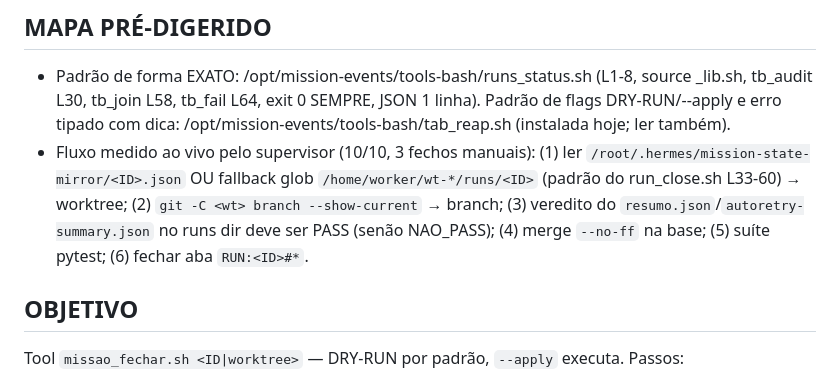
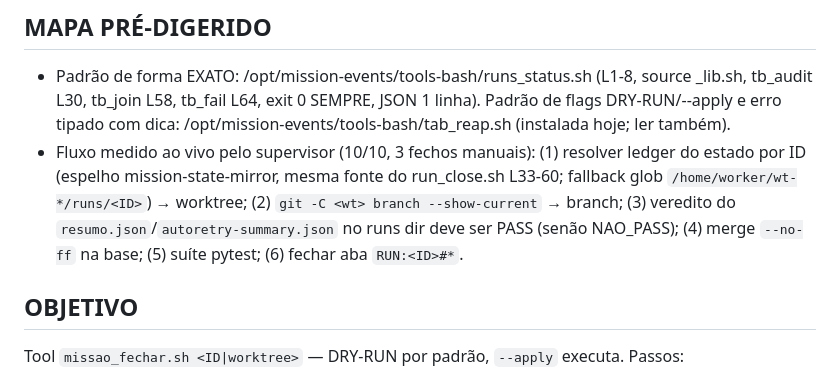
Before and after one commit to AndersonVitaease/guardian-cloud, a Markdown page: MISSAO-FECHO-SUP-01.md, the part around the change. GitHub-like rendering.

Commit message:
FECHO-SUP-01: contrato

```diff
--- a/MISSAO-FECHO-SUP-01.md
+++ b/MISSAO-FECHO-SUP-01.md
@@ -6,7 +6,7 @@ operatorOrder: fecho de missão como tool autorizado pelo operador 10/10.
 
 ## MAPA PRÉ-DIGERIDO
 - Padrão de forma EXATO: /opt/mission-events/tools-bash/runs_status.sh (L1-8, source _lib.sh, tb_audit L30, tb_join L58, tb_fail L64, exit 0 SEMPRE, JSON 1 linha). Padrão de flags DRY-RUN/--apply e erro tipado com dica: /opt/mission-events/tools-bash/tab_reap.sh (instalada hoje; ler também).
-- Fluxo medido ao vivo pelo supervisor (10/10, 3 fechos manuais): (1) ler `/root/.hermes/mission-state-mirror/<ID>.json` OU fallback glob `/home/worker/wt-*/runs/<ID>` (padrão do run_close.sh L33-60) → worktree; (2) `git -C <wt> branch --show-current` → branch; (3) veredito do `resumo.json`/`autoretry-summary.json` no runs dir deve ser PASS (senão NAO_PASS); (4) merge `--no-ff` na base; (5) suíte pytest; (6) fechar aba `RUN:<ID>#*`.
+- Fluxo medido ao vivo pelo supervisor (10/10, 3 fechos manuais): (1) resolver ledger do estado por ID (espelho mission-state-mirror, mesma fonte do run_close.sh L33-60; fallback glob `/home/worker/wt-*/runs/<ID>`) → worktree; (2) `git -C <wt> branch --show-current` → branch; (3) veredito do `resumo.json`/`autoretry-summary.json` no runs dir deve ser PASS (senão NAO_PASS); (4) merge `--no-ff` na base; (5) suíte pytest; (6) fechar aba `RUN:<ID>#*`.
 
 ## OBJETIVO
 Tool `missao_fechar.sh <ID|worktree>` — DRY-RUN por padrão, `--apply` executa. Passos:
```
